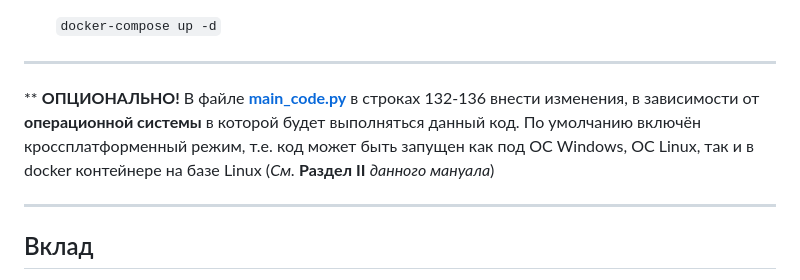
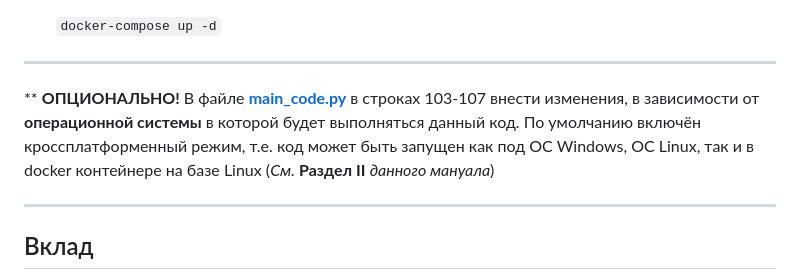
Before and after one commit to nikohakerinc/CodeLineMeter, a Markdown page: README.md, the part around the change. Rendered like a GitHub page.

Commit message:
ReadMe UP

```diff
--- a/README.md
+++ b/README.md
@@ -48,7 +48,7 @@ II. На компьютере в Docker контейнере
    `docker-compose up -d`
 
 ___
-** **ОПЦИОНАЛЬНО!** В файле **[main_code.py](https://github.com/nikohakerinc/CodeLineMeter/blob/main/main_code.py)** в строках 132-136 внести изменения, в зависимости от **операционной системы** в которой будет выполняться данный код. По умолчанию включён кроссплатформенный режим, т.е. код может быть запущен как под ОС Windows, ОС Linux, так и в docker контейнере на базе Linux (*См.* **Раздел II** *данного мануала*)
+** **ОПЦИОНАЛЬНО!** В файле **[main_code.py](https://github.com/nikohakerinc/CodeLineMeter/blob/main/main_code.py)** в строках 103-107 внести изменения, в зависимости от **операционной системы** в которой будет выполняться данный код. По умолчанию включён кроссплатформенный режим, т.е. код может быть запущен как под ОС Windows, ОС Linux, так и в docker контейнере на базе Linux (*См.* **Раздел II** *данного мануала*)
 ___
 
 ## Вклад
```
